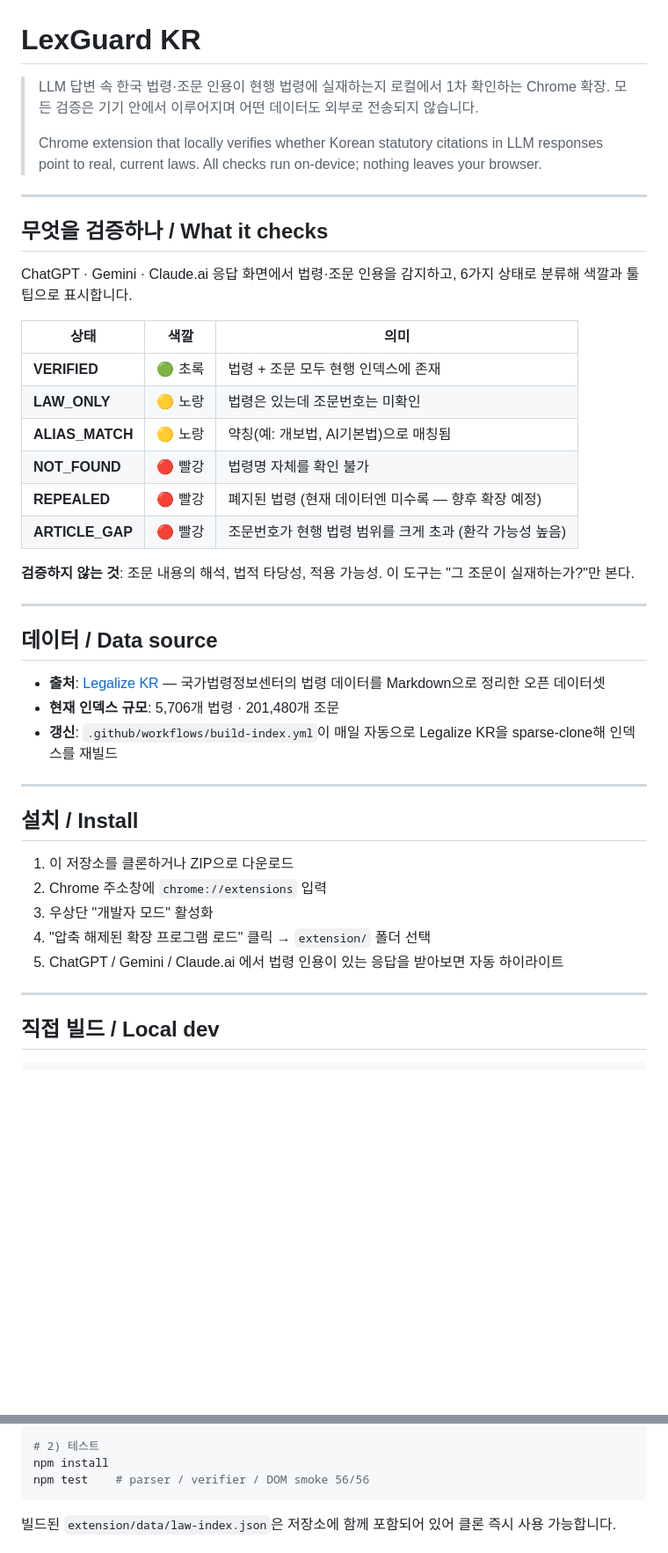
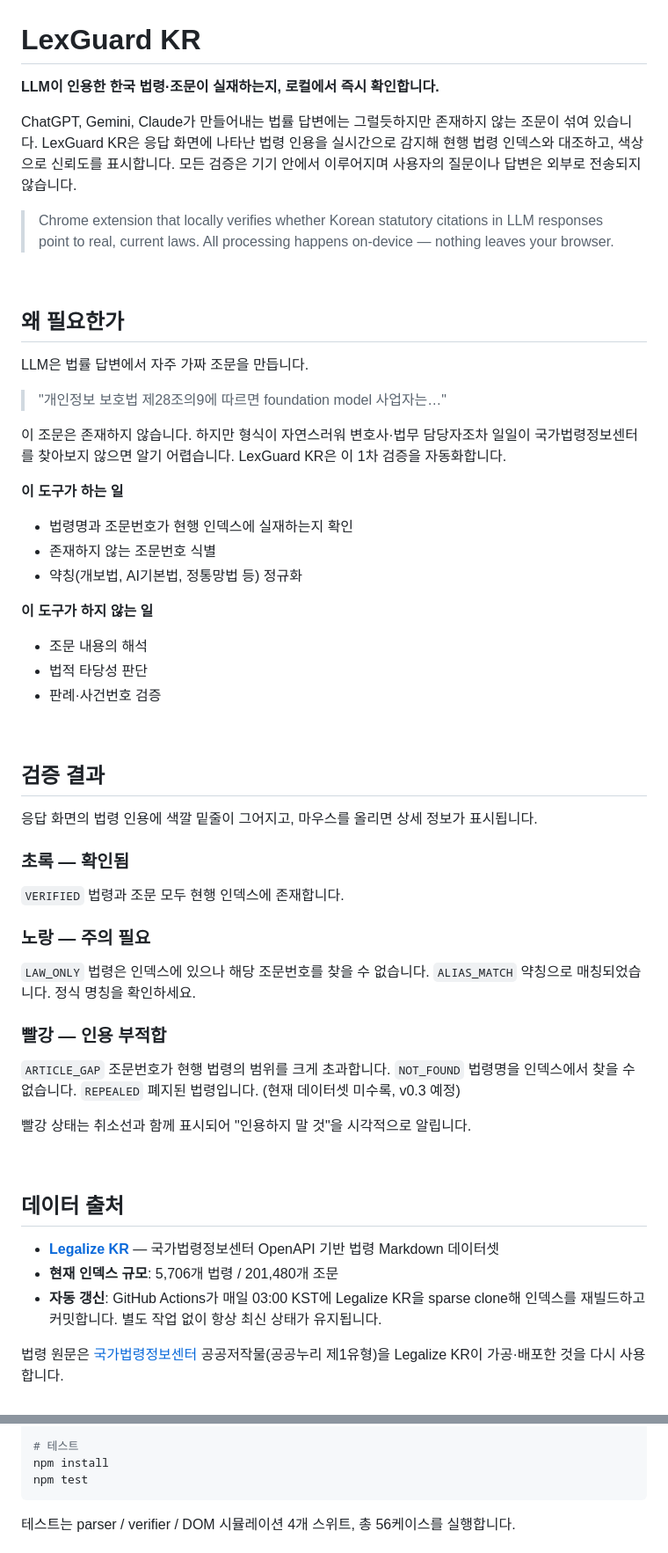
Before and after one commit to sungwon-chae/lexguard-kr, a Markdown page: README.md, 2 parts joined by grey strips. Shown at 88% size. GitHub-like rendering; blank space fills up the shorter version.

````diff
--- a/README.md
+++ b/README.md
@@ -1,44 +1,63 @@
 # LexGuard KR
 
-> LLM 답변 속 한국 법령·조문 인용이 현행 법령에 실재하는지 로컬에서 1차 확인하는 Chrome 확장. 모든 검증은 기기 안에서 이루어지며 어떤 데이터도 외부로 전송되지 않습니다.
->
-> Chrome extension that locally verifies whether Korean statutory citations in LLM responses point to real, current laws. All checks run on-device; nothing leaves your browser.
+**LLM이 인용한 한국 법령·조문이 실재하는지, 로컬에서 즉시 확인합니다.**
 
----
+ChatGPT, Gemini, Claude가 만들어내는 법률 답변에는 그럴듯하지만 존재하지 않는 조문이 섞여 있습니다. LexGuard KR은 응답 화면에 나타난 법령 인용을 실시간으로 감지해 현행 법령 인덱스와 대조하고, 색상으로 신뢰도를 표시합니다. 모든 검증은 기기 안에서 이루어지며 사용자의 질문이나 답변은 외부로 전송되지 않습니다.
 
-## 무엇을 검증하나 / What it checks
+> Chrome extension that locally verifies whether Korean statutory citations in LLM responses point to real, current laws. All processing happens on-device — nothing leaves your browser.
 
-ChatGPT · Gemini · Claude.ai 응답 화면에서 법령·조문 인용을 감지하고, 6가지 상태로 분류해 색깔과 툴팁으로 표시합니다.
+<br>
 
-| 상태 | 색깔 | 의미 |
-|---|---|---|
-| **VERIFIED** | 🟢 초록 | 법령 + 조문 모두 현행 인덱스에 존재 |
-| **LAW_ONLY** | 🟡 노랑 | 법령은 있는데 조문번호는 미확인 |
-| **ALIAS_MATCH** | 🟡 노랑 | 약칭(예: 개보법, AI기본법)으로 매칭됨 |
-| **NOT_FOUND** | 🔴 빨강 | 법령명 자체를 확인 불가 |
-| **REPEALED** | 🔴 빨강 | 폐지된 법령 (현재 데이터엔 미수록 — 향후 확장 예정) |
-| **ARTICLE_GAP** | 🔴 빨강 | 조문번호가 현행 법령 범위를 크게 초과 (환각 가능성 높음) |
+## 왜 필요한가
 
-**검증하지 않는 것**: 조문 내용의 해석, 법적 타당성, 적용 가능성. 이 도구는 "그 조문이 실재하는가?"만 본다.
+LLM은 법률 답변에서 자주 가짜 조문을 만듭니다.
 
----
+> "개인정보 보호법 제28조의9에 따르면 foundation model 사업자는…"
 
-## 데이터 / Data source
+이 조문은 존재하지 않습니다. 하지만 형식이 자연스러워 변호사·법무 담당자조차 일일이 국가법령정보센터를 찾아보지 않으면 알기 어렵습니다. LexGuard KR은 이 1차 검증을 자동화합니다.
 
-- **출처**: [Legalize KR](https://github.com/legalize-kr/legalize-kr) — 국가법령정보센터의 법령 데이터를 Markdown으로 정리한 오픈 데이터셋
-- **현재 인덱스 규모**: 5,706개 법령 · 201,480개 조문
-- **갱신**: `.github/workflows/build-index.yml`이 매일 자동으로 Legalize KR을 sparse-clone해 인덱스를 재빌드
+**이 도구가 하는 일**
+- 법령명과 조문번호가 현행 인덱스에 실재하는지 확인
+- 존재하지 않는 조문번호 식별
+- 약칭(개보법, AI기본법, 정통망법 등) 정규화
 
----
+**이 도구가 하지 않는 일**
+- 조문 내용의 해석
+- 법적 타당성 판단
+- 판례·사건번호 검증
 
-## 설치 / Install
+<br>
 
-1. 이 저장소를 클론하거나 ZIP으로 다운로드
-2. Chrome 주소창에 `chrome://extensions` 입력
-3. 우상단 "개발자 모드" 활성화
-4. "압축 해제된 확장 프로그램 로드" 클릭 → `extension/` 폴더 선택
-5. ChatGPT / Gemini / Claude.ai 에서 법령 인용이 있는 응답을 받아보면 자동 하이라이트
+## 검증 결과
 
----
+응답 화면의 법령 인용에 색깔 밑줄이 그어지고, 마우스를 올리면 상세 정보가 표시됩니다.
 
-## 직접 빌드 / Local dev
+### 초록 — 확인됨
+
+`VERIFIED` 법령과 조문 모두 현행 인덱스에 존재합니다.
+
+### 노랑 — 주의 필요
+
+`LAW_ONLY` 법령은 인덱스에 있으나 해당 조문번호를 찾을 수 없습니다.
+`ALIAS_MATCH` 약칭으로 매칭되었습니다. 정식 명칭을 확인하세요.
+
+### 빨강 — 인용 부적합
+
+`ARTICLE_GAP` 조문번호가 현행 법령의 범위를 크게 초과합니다.
+`NOT_FOUND` 법령명을 인덱스에서 찾을 수 없습니다.
+`REPEALED` 폐지된 법령입니다. (현재 데이터셋 미수록, v0.3 예정)
+
+빨강 상태는 취소선과 함께 표시되어 "인용하지 말 것"을 시각적으로 알립니다.
+
+<br>
+
+## 데이터 출처
+
+- **[Legalize KR](https://github.com/legalize-kr/legalize-kr)** — 국가법령정보센터 OpenAPI 기반 법령 Markdown 데이터셋
+- **현재 인덱스 규모**: 5,706개 법령 / 201,480개 조문
+- **자동 갱신**: GitHub Actions가 매일 03:00 KST에 Legalize KR을 sparse clone해 인덱스를 재빌드하고 커밋합니다. 별도 작업 없이 항상 최신 상태가 유지됩니다.
+
+법령 원문은 [국가법령정보센터](https://www.law.go.kr) 공공저작물(공공누리 제1유형)을 Legalize KR이 가공·배포한 것을 다시 사용합니다.
+
+<br>
+
@@ -50,9 +87,9 @@ python3 scripts/build_index.py \
   --out extension/data
 
-# 2) 테스트
+# 테스트
 npm install
-npm test    # parser / verifier / DOM smoke 56/56
+npm test
 ```
 
-빌드된 `extension/data/law-index.json`은 저장소에 함께 포함되어 있어 클론 즉시 사용 가능합니다.
+테스트는 parser / verifier / DOM 시뮬레이션 4개 스위트, 총 56케이스를 실행합니다.
 
````
Also changed, not shown: other parts of README.md (+85 -12 lines).
